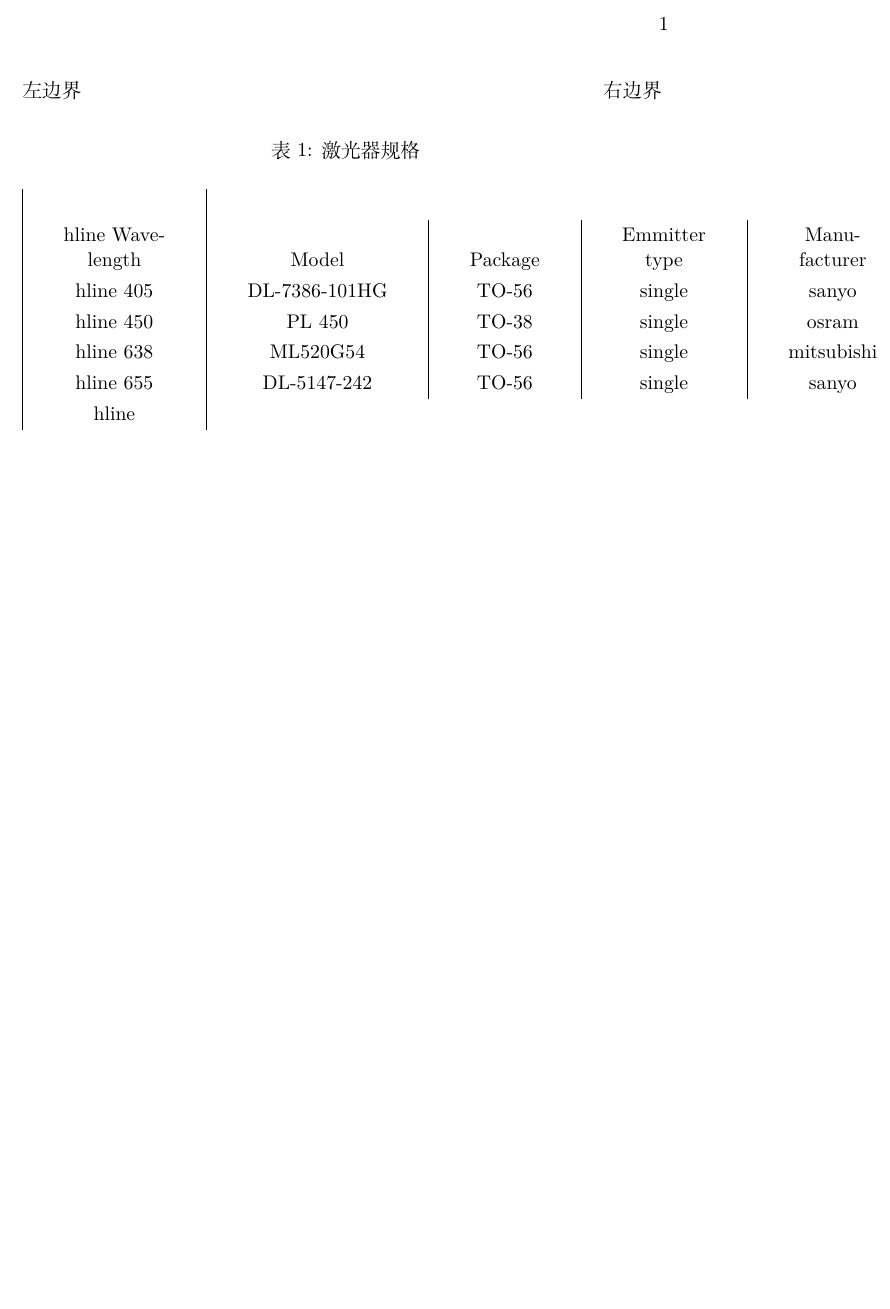
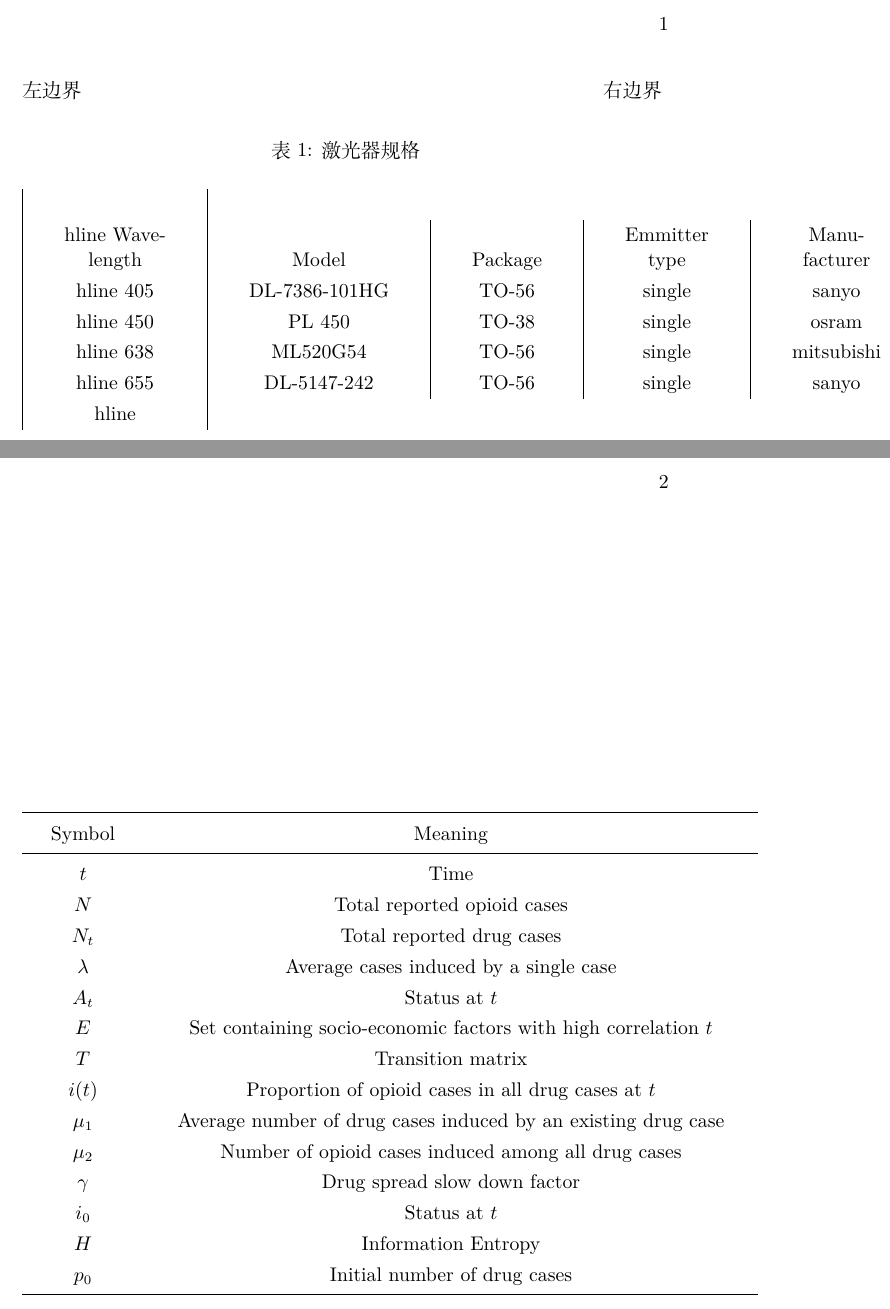
Before and after one commit to bxrjmfh/Learn_latex_tabular, a LaTeX document (tabular.tex): part of the page before the commit and two parts of pages 1 and 2 of 2 after it, the two joined at a grey line, cut so that both start at the same text, the shorter picture padded with empty space. Compiled offline with XeLaTeX.

Commit message:
三线表的使用

```diff
--- a/tabular.tex
+++ b/tabular.tex
@@ -1,4 +1,9 @@
 \documentclass{ctexart}
+% 设置表格的列格式
+\usepackage{array}
+% 三线表宏包
+\usepackage{booktabs}
+
 \begin{document}
 \noindent 左边界
 \hfill 右边界 % 边界参照
@@ -20,4 +25,32 @@
             hline
         \end{tabular}
     \end{table}
+
+    \begin{table}[h]
+        \centering
+        \vspace{3pt}
+        \begin{tabular}{>{\centering\arraybackslash}p{5em}>{\centering\arraybackslash}p{30em}}
+        \toprule % 绘制第一条线
+        %\specialrule{<rule width>}{<above space>}{<below space>}
+        %eg:\toprule    == \specialrule{.08em}{0pt} {.65ex}
+        %可以更改参数来创建不同粗细的三线表
+        Symbol & Meaning \\ \midrule
+        $t$ & Time \\
+        $N$ & Total reported opioid cases\\
+        $N_t$ & Total reported drug cases\\
+        $\lambda$ & Average cases induced by a single case\\
+        $A_t$ & Status at $t$ \\
+        $E$ & Set containing socio-economic factors with high correlation $t$ \\
+        $T$ & Transition matrix\\
+        $i(t)$ & Proportion of opioid cases in all drug cases at $t$ \\
+        $\mu_1$ & Average number of drug cases induced by an existing drug case \\
+        $\mu_2$ & Number of opioid cases induced among all drug cases \\
+        $\gamma$ & Drug spread slow down factor \\
+        $i_0$ & Status at $t$ \\
+        $H$ & Information Entropy \\
+        $p_0$ & Initial number of drug cases\\
+
+        \bottomrule
+        \end{tabular}
+    \end{table}
 \end{document}
```
Also changed, not shown: tabular.pdf, 3 other files.
